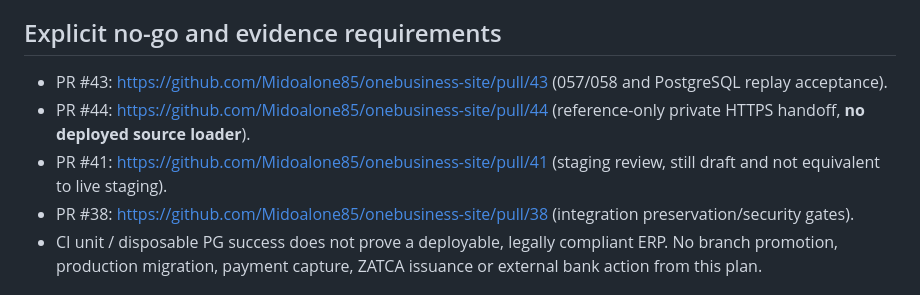
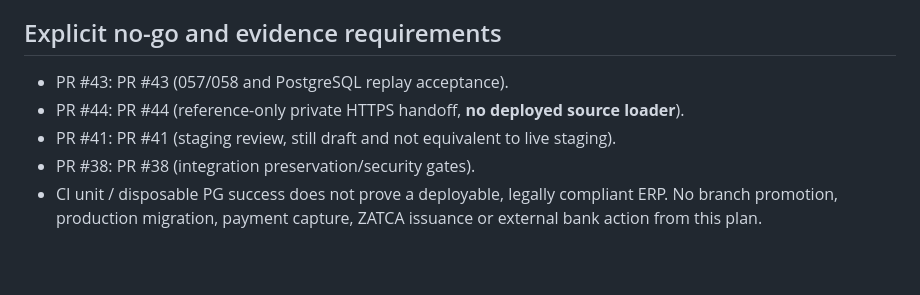
Before and after one commit to Midoalone85/onebusiness-site, a Markdown page: one-erp-next/ops/DELIVERY_STATUS_AND_REMAINING_20261017.md, the part around the change. GitHub-like rendering; blank space fills up the shorter version.

Commit message:
docs(next): preserve owner privacy guard by removing personal repository owner links

```diff
--- a/one-erp-next/ops/DELIVERY_STATUS_AND_REMAINING_20261017.md
+++ b/one-erp-next/ops/DELIVERY_STATUS_AND_REMAINING_20261017.md
@@ -35,10 +35,10 @@ No completion percentages or promised release dates are implied.
 
 ## Explicit no-go and evidence requirements
 
-- PR #43: https://github.com/Midoalone85/onebusiness-site/pull/43 (057/058 and PostgreSQL replay acceptance).
-- PR #44: https://github.com/Midoalone85/onebusiness-site/pull/44 (reference-only private HTTPS handoff, **no deployed source loader**).
-- PR #41: https://github.com/Midoalone85/onebusiness-site/pull/41 (staging review, still draft and not equivalent to live staging).
-- PR #38: https://github.com/Midoalone85/onebusiness-site/pull/38 (integration preservation/security gates).
+- PR #43: PR #43 (057/058 and PostgreSQL replay acceptance).
+- PR #44: PR #44 (reference-only private HTTPS handoff, **no deployed source loader**).
+- PR #41: PR #41 (staging review, still draft and not equivalent to live staging).
+- PR #38: PR #38 (integration preservation/security gates).
 - CI unit / disposable PG success does not prove a deployable, legally compliant ERP. No branch promotion, production migration, payment capture, ZATCA issuance or external bank action from this plan.
 
 ## 17 October additional verified internal invoice milestone
```
